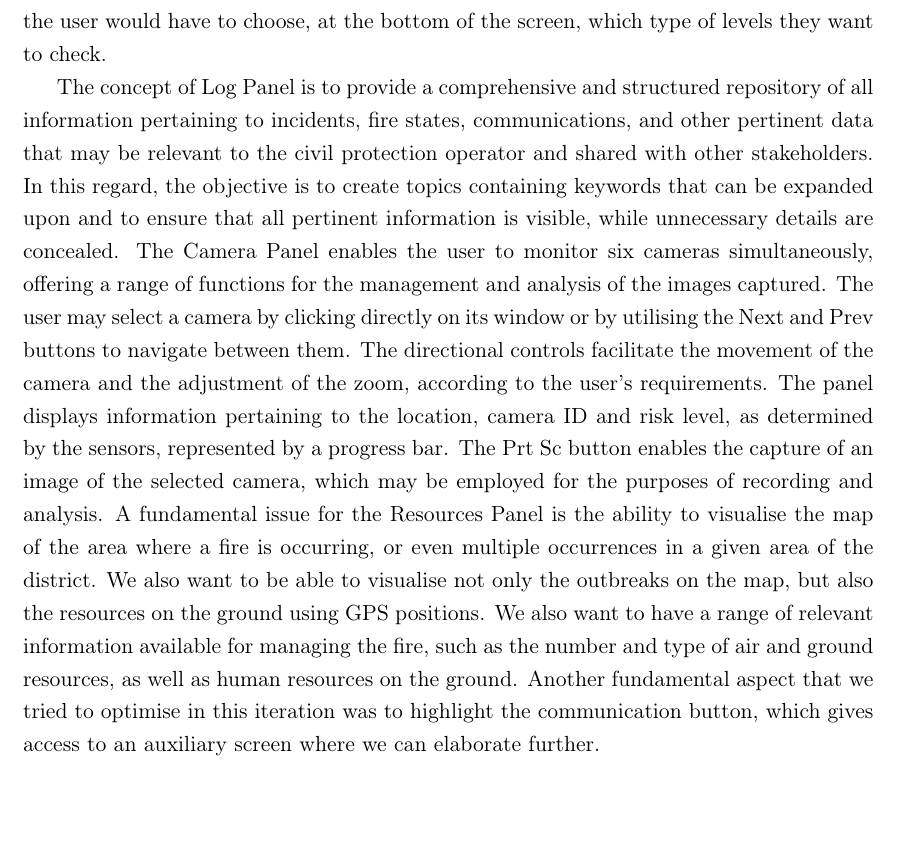
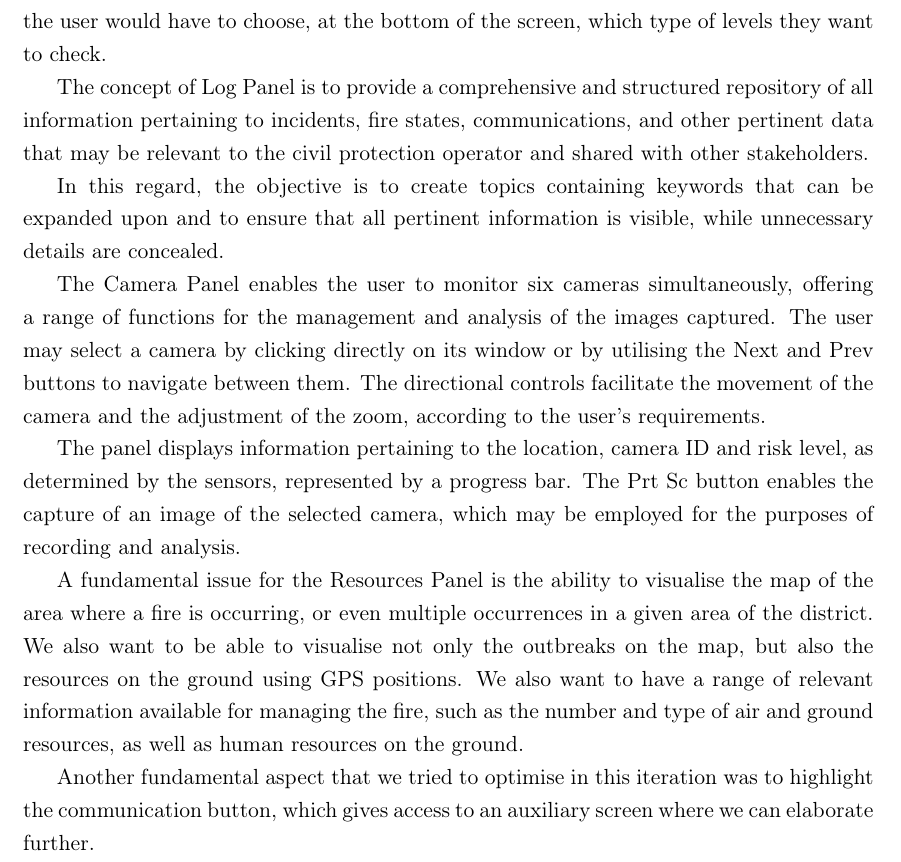
Before and after one commit to up202107918/Human-Computer-Interaction, a LaTeX thesis (IPM.tex, which reads Section2.tex): part of page 14 of 16, cut so that both start at the same text, the shorter picture padded with empty space. Compiled offline with pdfLaTeX.

Commit message:
Update Section2.tex
update 2.5

```diff
--- a/Section2.tex
+++ b/Section2.tex
@@ -420,9 +420,9 @@ It can be done either through a simplified icon display for less details, or a g
 In the individual Sensor portion a user would typically choose a gateway and then a specific sensor to survey their current values. \par
 For the Gateway portion it was an easy choice to include a portion of the screen to display the average of the values from all of the sensors in that gateway. \par
 In addition, we also thought it would be more readable to display only the selected information at a time, since all of the sensors would be displayed at the same time, therefore the user would have to choose, at the bottom of the screen, which type of levels they want to check. \par
-The concept of Log Panel is to provide a comprehensive and structured repository of all information pertaining to incidents, fire states, communications, and other pertinent data that may be relevant to the civil protection operator and shared with other stakeholders.
-In this regard, the objective is to create topics containing keywords that can be expanded upon and to ensure that all pertinent information is visible, while unnecessary details are concealed.
-The Camera Panel enables the user to monitor six cameras simultaneously, offering a range of functions for the management and analysis of the images captured. The user may select a camera by clicking directly on its window or by utilising the Next and Prev buttons to navigate between them. The directional controls facilitate the movement of the camera and the adjustment of the zoom, according to the user's requirements.
-The panel displays information pertaining to the location, camera ID and risk level, as determined by the sensors, represented by a progress bar. The Prt Sc button enables the capture of an image of the selected camera, which may be employed for the purposes of recording and analysis.
-A fundamental issue for the Resources Panel is the ability to visualise the map of the area where a fire is occurring, or even multiple occurrences in a given area of the district. We also want to be able to visualise not only the outbreaks on the map, but also the resources on the ground using GPS positions. We also want to have a range of relevant information available for managing the fire, such as the number and type of air and ground resources, as well as human resources on the ground.
-Another fundamental aspect that we tried to optimise in this iteration was to highlight the communication button, which gives access to an auxiliary screen where we can elaborate further.
+The concept of Log Panel is to provide a comprehensive and structured repository of all information pertaining to incidents, fire states, communications, and other pertinent data that may be relevant to the civil protection operator and shared with other stakeholders. \par
+In this regard, the objective is to create topics containing keywords that can be expanded upon and to ensure that all pertinent information is visible, while unnecessary details are concealed. \par
+The Camera Panel enables the user to monitor six cameras simultaneously, offering a range of functions for the management and analysis of the images captured. The user may select a camera by clicking directly on its window or by utilising the Next and Prev buttons to navigate between them. The directional controls facilitate the movement of the camera and the adjustment of the zoom, according to the user's requirements. \par
+The panel displays information pertaining to the location, camera ID and risk level, as determined by the sensors, represented by a progress bar. The Prt Sc button enables the capture of an image of the selected camera, which may be employed for the purposes of recording and analysis. \par
+A fundamental issue for the Resources Panel is the ability to visualise the map of the area where a fire is occurring, or even multiple occurrences in a given area of the district. We also want to be able to visualise not only the outbreaks on the map, but also the resources on the ground using GPS positions. We also want to have a range of relevant information available for managing the fire, such as the number and type of air and ground resources, as well as human resources on the ground. \par
+Another fundamental aspect that we tried to optimise in this iteration was to highlight the communication button, which gives access to an auxiliary screen where we can elaborate further. \par
```
